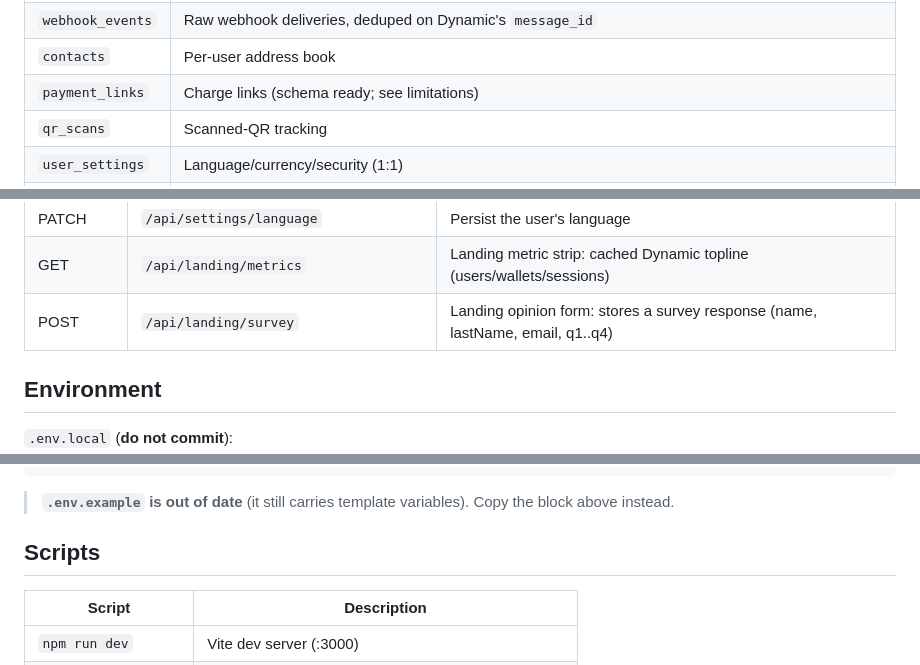
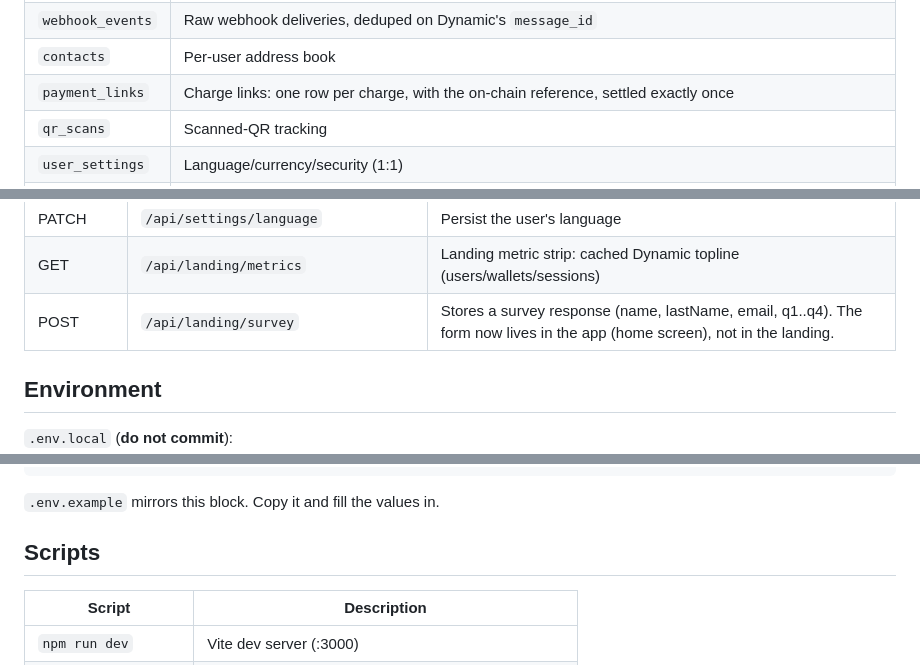
Before and after one commit to Re-Wallet/Prototype-UI-UX, a Markdown page: README.md, 3 parts joined by grey strips. GitHub-like rendering.

````diff
--- a/README.md
+++ b/README.md
@@ -348,7 +410,7 @@ provided by Neon.
 | `notifications` | In-app feed rows, linked to transactions |
 | `webhook_events` | Raw webhook deliveries, deduped on Dynamic's `message_id` |
 | `contacts` | Per-user address book |
-| `payment_links` | Charge links (schema ready; see limitations) |
+| `payment_links` | Charge links: one row per charge, with the on-chain reference, settled exactly once |
 | `qr_scans` | Scanned-QR tracking |
 | `user_settings` | Language/currency/security (1:1) |
 | `fiat_rates` | USDC → fiat history |
@@ -401,7 +463,7 @@ app keeps working on-chain data alone.
 | GET | `/api/wallet/identity?address=` | Registered email/handle for a pubkey |
 | PATCH | `/api/settings/language` | Persist the user's language |
 | GET | `/api/landing/metrics` | Landing metric strip: cached Dynamic topline (users/wallets/sessions) |
-| POST | `/api/landing/survey` | Landing opinion form: stores a survey response (name, lastName, email, q1..q4) |
+| POST | `/api/landing/survey` | Stores a survey response (name, lastName, email, q1..q4). The form now lives in the app (home screen), not in the landing. |
 
 ## Environment
 
@@ -451,8 +513,7 @@ DYNAMIC_METRICS_TTL_MS=300000       # landing metrics snapshot TTL
 DYNAMIC_ENVIRONMENT_ID=             # default: VITE_DYNAMIC_ENVIRONMENT_ID
 ```
 
-> **`.env.example` is out of date** (it still carries template variables).
-> Copy the block above instead.
+`.env.example` mirrors this block. Copy it and fill the values in.
 
 ## Scripts
 
````
Also changed, not shown: other parts of README.md (+80 -17 lines).
